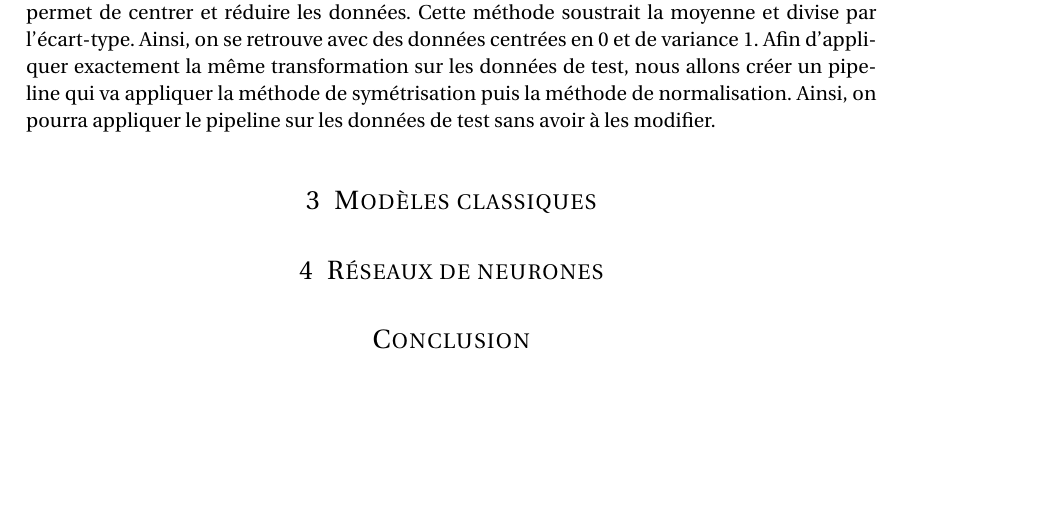
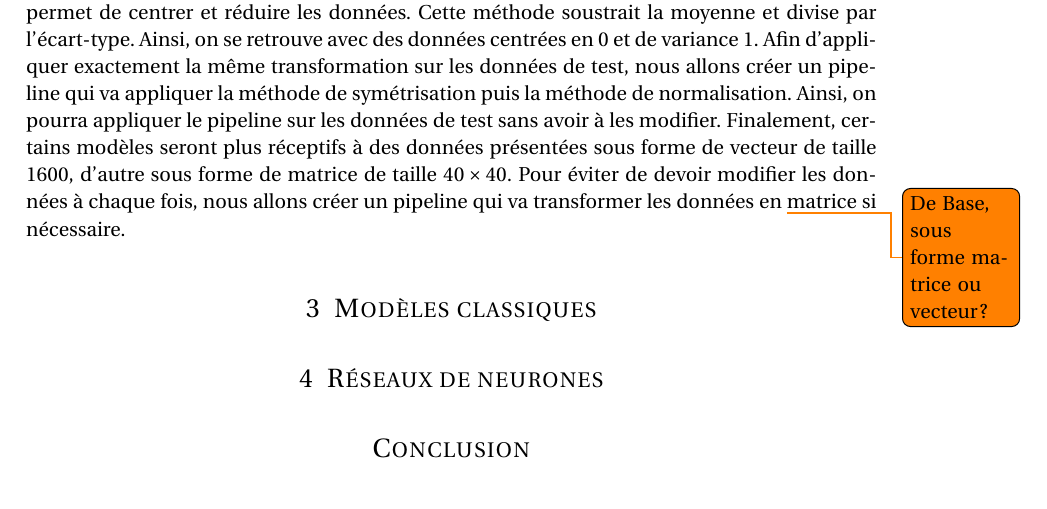
Before and after one commit to ma2this510/Ising-Model_IA_M1, a LaTeX document (Rapport/main.tex): part of page 2 of 2, cut so that both start at the same text. Compiled offline with pdfLaTeX.

Commit message:
Ajout du latex

```diff
--- a/Rapport/main.tex
+++ b/Rapport/main.tex
@@ -82,6 +82,8 @@ Ainsi, on se retrouve avec des données symétriques par rapport à l'axe horizo
 Dans la partie suivante, nous allons entraîner certains modèles spécifiques sur la densité de spin symétrisée. Dans ce cas, nous allons aussi normaliser afin de rendre les modèles plus performants.
 Pour cela, nous allons utiliser la méthode \textit{StandardScaler} de la librairie \textit{sklearn} qui permet de centrer et réduire les données. Cette méthode soustrait la moyenne et divise par l'écart-type. Ainsi, on se retrouve avec des données centrées en $0$ et de variance $1$.
 Afin d'appliquer exactement la même transformation sur les données de test, nous allons créer un pipeline qui va appliquer la méthode de symétrisation puis la méthode de normalisation. Ainsi, on pourra appliquer le pipeline sur les données de test sans avoir à les modifier.
+Finalement, certains modèles seront plus réceptifs à des données présentées sous forme de vecteur de taille $1600$, d'autre sous forme de matrice de taille $40 \times 40$. Pour éviter de devoir modifier les données à chaque fois, nous allons créer un pipeline qui va transformer les données en \todo{De Base, sous forme matrice ou vecteur ?} matrice si nécessaire.
+
 \section{Modèles classiques}
 
 \section{Réseaux de neurones}
```
Also changed, not shown: Rapport/main.pdf, 1 other file.
